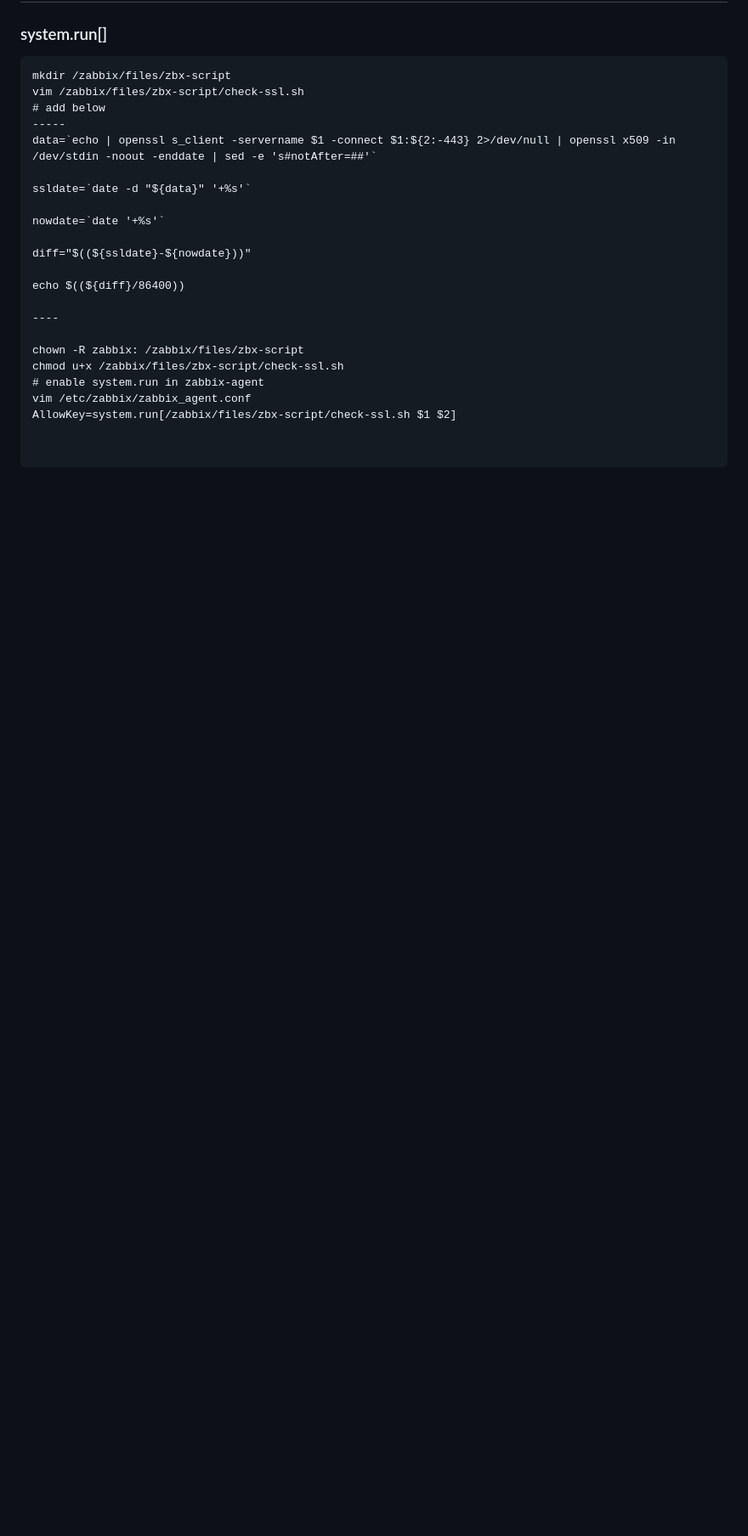
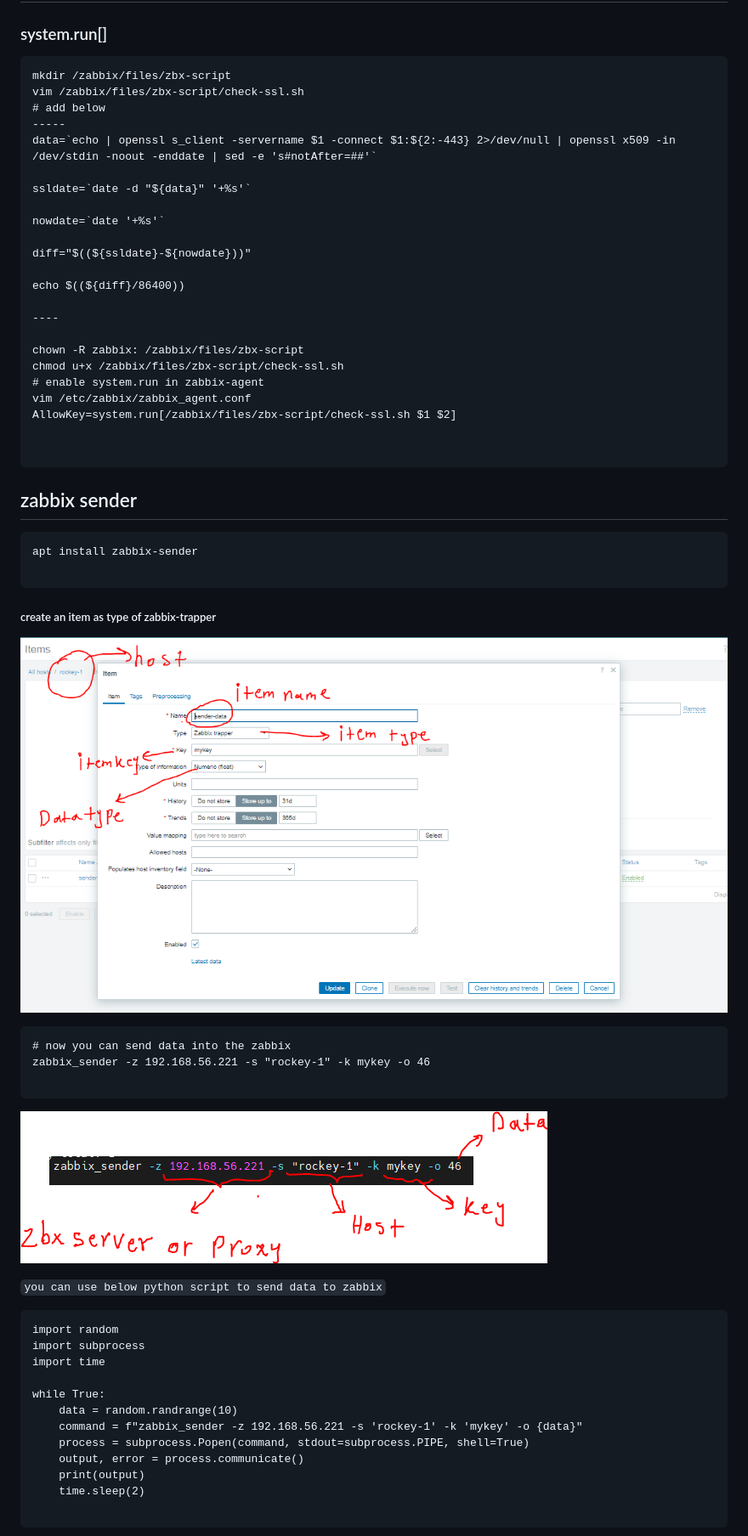
Before and after one commit to ImanJowkar/zabbix, a Markdown page: 3-items/README.md, the part around the change printed below. Shown: that part at 85% size. GitHub-like rendering; pictures changed too: 3-items/img/1.png (added), 3-items/img/2.png (added); blank space fills up the shorter version.

Commit message:
add zabbix sender

````diff
--- a/3-items/README.md
+++ b/3-items/README.md
@@ -26,3 +26,37 @@ AllowKey=system.run[/zabbix/files/zbx-script/check-ssl.sh $1 $2]
 
 
 ```
+
+## zabbix sender
+
+```
+apt install zabbix-sender
+
+```
+##### create an item as type of zabbix-trapper
+![item](img/1.png)
+
+```
+# now you can send data into the zabbix
+zabbix_sender -z 192.168.56.221 -s "rockey-1" -k mykey -o 46
+
+```
+![zabbix-sender](img/2.png)
+
+`you can use below python script to send data to zabbix`
+
+```
+import random
+import subprocess
+import time
+
+while True:
+    data = random.randrange(10)
+    command = f"zabbix_sender -z 192.168.56.221 -s 'rockey-1' -k 'mykey' -o {data}"
+    process = subprocess.Popen(command, stdout=subprocess.PIPE, shell=True)
+    output, error = process.communicate()
+    print(output)
+    time.sleep(2)
+
+```
+
````
Also changed, not shown: other parts of 3-items/README.md (+31 -0 lines), 3-items/img/3.png (added), 2 other files.
